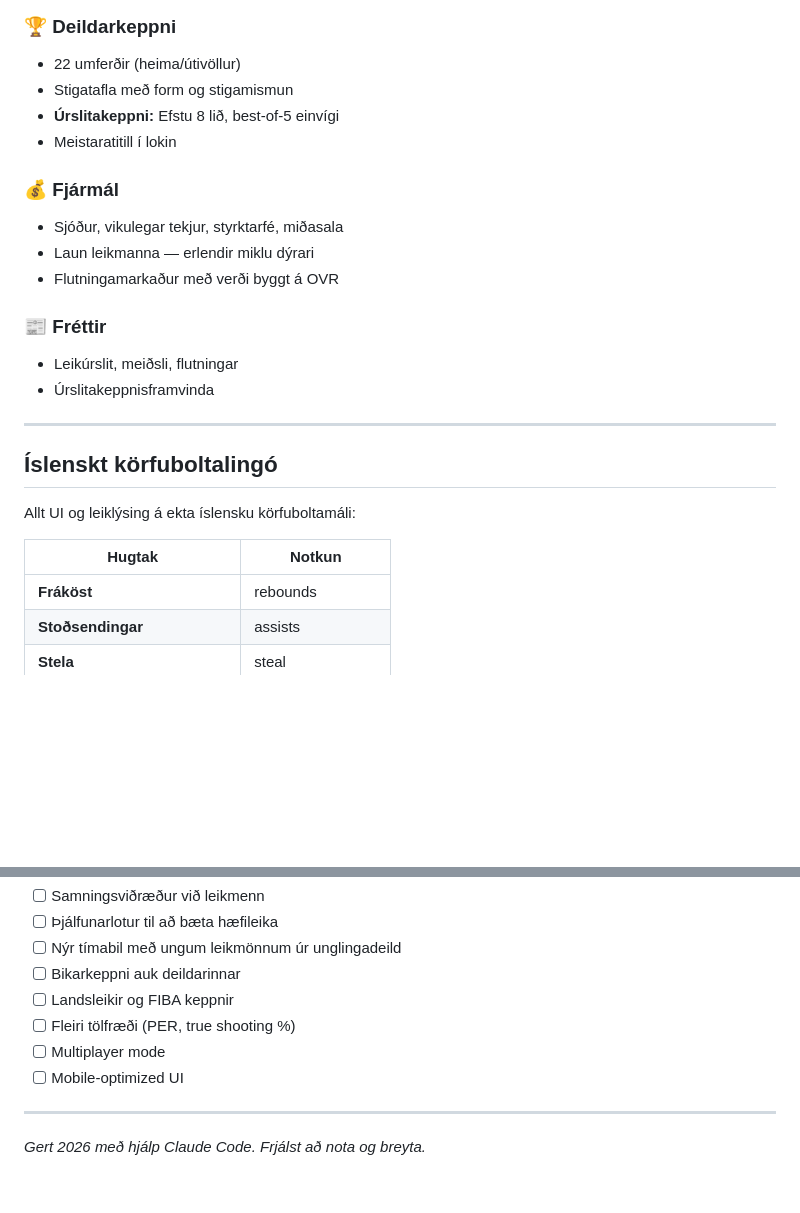
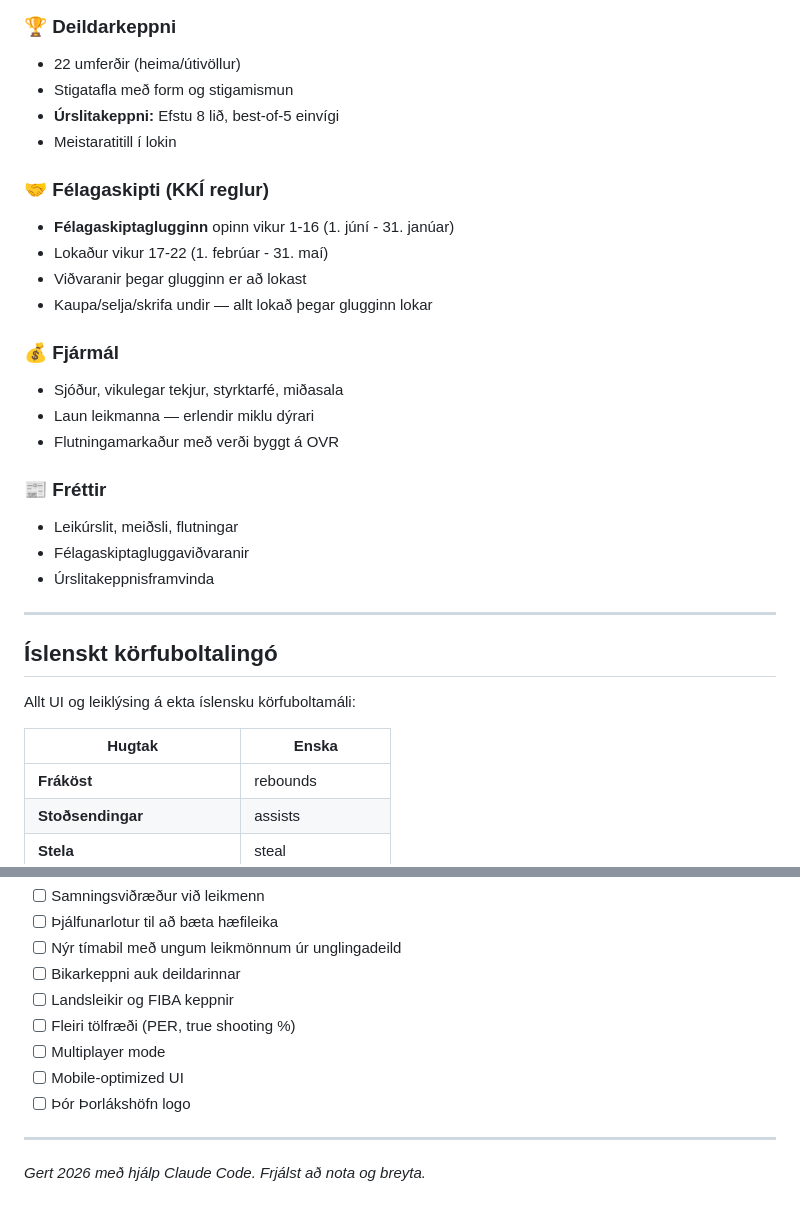
Before and after one commit to joibje/korfuboltastjori, a Markdown page: README.md, 2 parts joined by grey strips. GitHub-like rendering; blank space fills up the shorter version.

```diff
--- a/README.md
+++ b/README.md
@@ -48,6 +49,12 @@ Fyrirmynd er NBA 2K MyLeague / Eras: þú stjórnar liði í beinni, getur pása
 - **Úrslitakeppni:** Efstu 8 lið, best-of-5 einvígi
 - Meistaratitill í lokin
 
+### 🤝 Félagaskipti (KKÍ reglur)
+- **Félagaskiptaglugginn** opinn vikur 1-16 (1. júní - 31. janúar)
+- Lokaður vikur 17-22 (1. febrúar - 31. maí)
+- Viðvaranir þegar glugginn er að lokast
+- Kaupa/selja/skrifa undir — allt lokað þegar glugginn lokar
+
 ### 💰 Fjármál
 - Sjóður, vikulegar tekjur, styrktarfé, miðasala
 - Laun leikmanna — erlendir miklu dýrari
@@ -55,6 +62,7 @@ Fyrirmynd er NBA 2K MyLeague / Eras: þú stjórnar liði í beinni, getur pása
 
 ### 📰 Fréttir
 - Leikúrslit, meiðsli, flutningar
+- Félagaskiptagluggaviðvaranir
 - Úrslitakeppnisframvinda
 
 ---
@@ -63,8 +71,8 @@ Fyrirmynd er NBA 2K MyLeague / Eras: þú stjórnar liði í beinni, getur pása
 
 Allt UI og leiklýsing á ekta íslensku körfuboltamáli:
 
-| Hugtak | Notkun |
-|--------|--------|
+| Hugtak | Enska |
+|--------|-------|
 | **Fráköst** | rebounds |
 | **Stoðsendingar** | assists |
 | **Stela** | steal |
@@ -138,6 +140,7 @@ BBM/
 - [ ] Fleiri tölfræði (PER, true shooting %)
 - [ ] Multiplayer mode
 - [ ] Mobile-optimized UI
+- [ ] Þór Þorlákshöfn logo
 
 ---
 
```
Also changed, not shown: other parts of README.md (+10 -15 lines), CLAUDE.md (+48 -9 lines).
